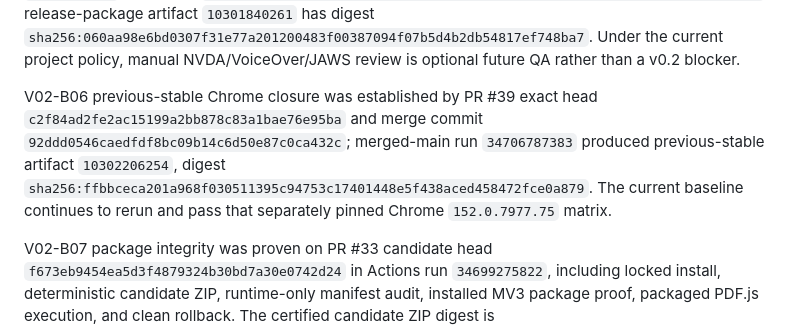
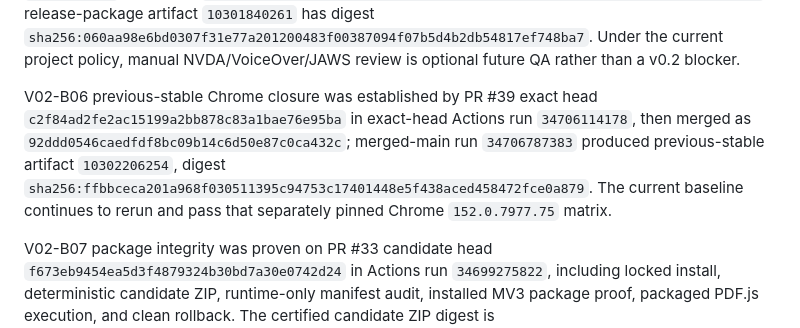
Before and after one commit to MrGPT007/BrowserCrew, a Markdown page: docs/RELEASE-EVIDENCE-v0.2.md, the part around the change. Rendered like a GitHub page.

Commit message:
Restore exact-head Chrome 152 release evidence

```diff
--- a/docs/RELEASE-EVIDENCE-v0.2.md
+++ b/docs/RELEASE-EVIDENCE-v0.2.md
@@ -24,7 +24,7 @@ V02-B04 Anthropic adapter closure was proven on PR #35 exact head `69e53db875875
 
 V02-B05 machine accessibility closure was proven on PR #37 exact head `b9e3e53904fadbe335c255123ff02b272b16fd46` in Actions run `34705329100` and repeated after merge in run `34705611707` at `2a99cb766ca87aa744d81c2819bafd0c5e828927`. Merged-main browser artifact `10301965017` has digest `sha256:2088789491c9e9bf3e97c598db18618fd206988222609652c70a9f6fe576063d`; release-package artifact `10301840261` has digest `sha256:060aa98e6bd0307f31e77a201200483f00387094f07b5d4b2db54817ef748ba7`. Under the current project policy, manual NVDA/VoiceOver/JAWS review is optional future QA rather than a v0.2 blocker.
 
-V02-B06 previous-stable Chrome closure was established by PR #39 exact head `c2f84ad2fe2ac15199a2bb878c83a1bae76e95ba` and merge commit `92ddd0546caedfdf8bc09b14c6d50e87c0ca432c`; merged-main run `34706787383` produced previous-stable artifact `10302206254`, digest `sha256:ffbbceca201a968f030511395c94753c17401448e5f438aced458472fce0a879`. The current baseline continues to rerun and pass that separately pinned Chrome `152.0.7977.75` matrix.
+V02-B06 previous-stable Chrome closure was established by PR #39 exact head `c2f84ad2fe2ac15199a2bb878c83a1bae76e95ba` in exact-head Actions run `34706114178`, then merged as `92ddd0546caedfdf8bc09b14c6d50e87c0ca432c`; merged-main run `34706787383` produced previous-stable artifact `10302206254`, digest `sha256:ffbbceca201a968f030511395c94753c17401448e5f438aced458472fce0a879`. The current baseline continues to rerun and pass that separately pinned Chrome `152.0.7977.75` matrix.
 
 V02-B07 package integrity was proven on PR #33 candidate head `f673eb9454ea5d3f4879324b30bd7a30e0742d24` in Actions run `34699275822`, including locked install, deterministic candidate ZIP, runtime-only manifest audit, installed MV3 package proof, packaged PDF.js execution, and clean rollback. The certified candidate ZIP digest is `sha256:e87dcaff80dca8515ac95f44e7213e86b13d92afd45b4d26e20e5baf35066bdb`; source-tree digest `sha256:44258cf77c651e31597d7d486cf98ed9e5c812ac3615dbf6185af24be3b5f174`. The current baseline continues to rerun package and rollback proof.
 
```
